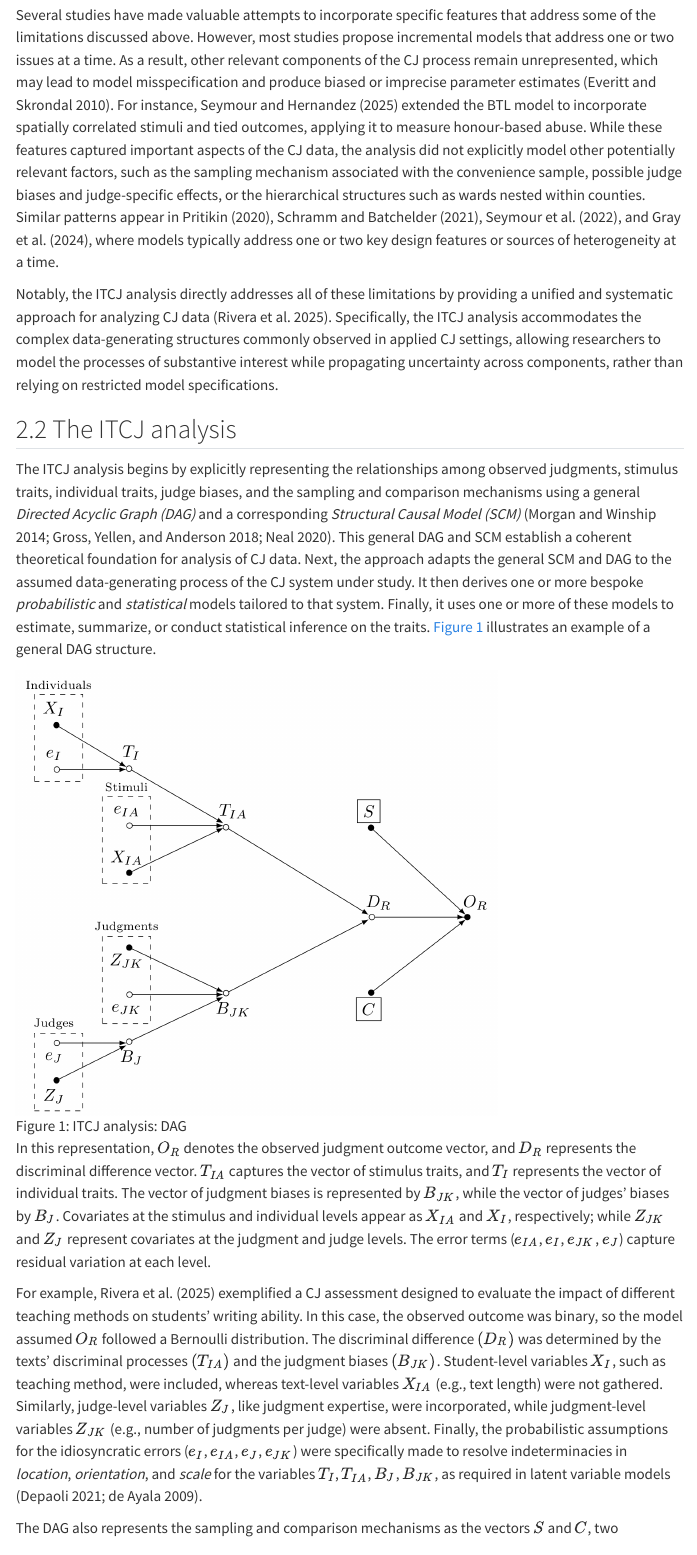
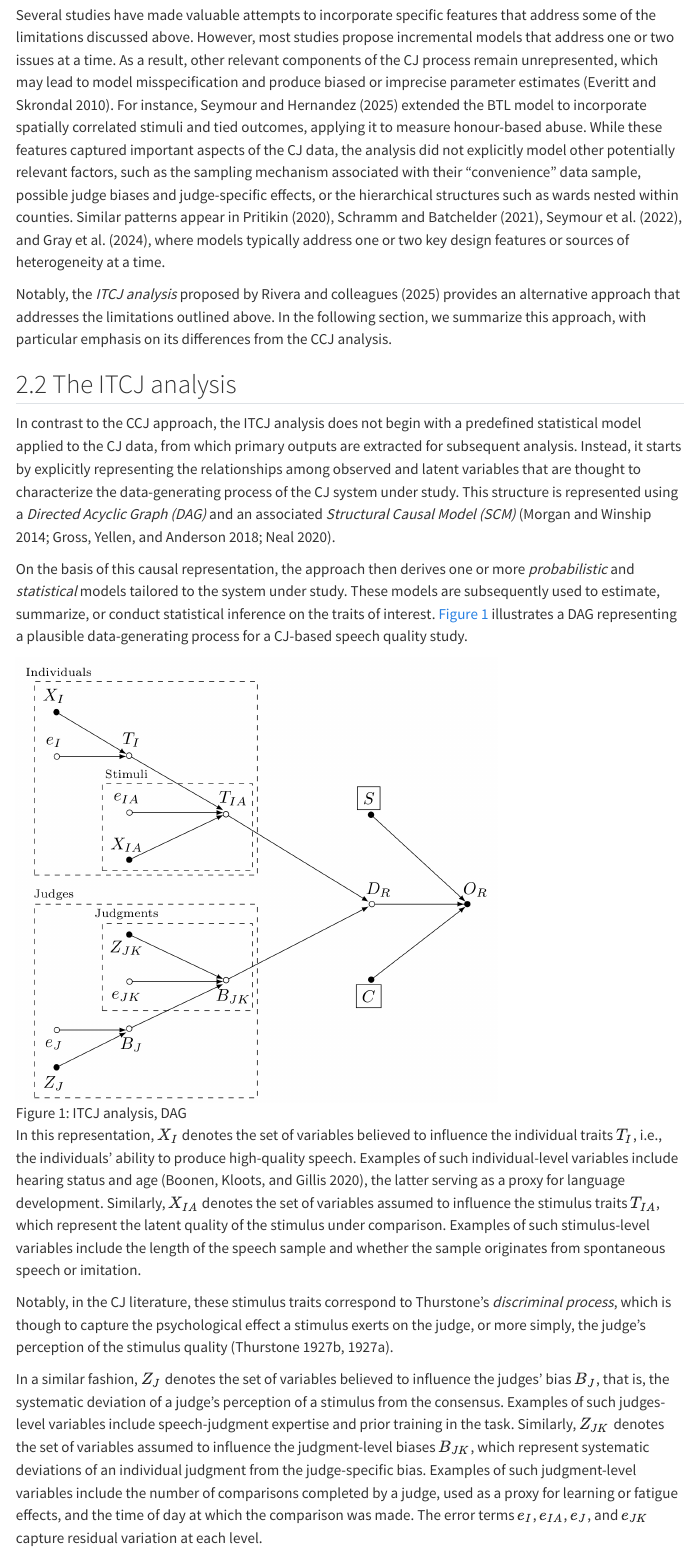
Before and after one commit to jriveraespejo/paper3_manuscript, a Quarto document (paper3.qmd): the page in a window 1100 px wide, from 4550 px down. Rendered offline with R 4.5, knitr and Pandoc in place of Quarto, with nearby package versions; menus at the side of the page are left out.

Commit message:
section:theory; process:write,figures

```diff
--- a/paper3.qmd
+++ b/paper3.qmd
@@ -182,7 +182,7 @@ Sven statement: There are other researchers who have changed the BTL model to ad
 <!-- Sven and Tine 2026.03.09, time: 00:49:40 - 00:50:05
 Tine statement: There are some really valuable attempts to incorporate certain features of the data, but one overarching framework that allows to consider everything is currently unavailable. By building on the work of ... -->
 <!-- Sven and Tine 2026.03.09, time: 00:50:05 - 00:50:35-->
-Several studies have made valuable attempts to incorporate specific features that address some of the limitations discussed above. However, most studies propose incremental models that address one or two issues at a time. As a result, other relevant components of the CJ process remain unrepresented, which may lead to model misspecification and produce biased or imprecise parameter estimates [@Everitt_et_al_2010]. For instance, @Seymour_et_al_2025 extended the BTL model to incorporate spatially correlated stimuli and tied outcomes, applying it to measure honour-based abuse. While these features captured important aspects of the CJ data, the analysis did not explicitly model other potentially relevant factors, such as the sampling mechanism associated with the convenience sample, possible judge biases and judge-specific effects, or the hierarchical structures such as wards nested within counties. Similar patterns appear in @Pritikin_2020, @Schramm_et_al_2021, @Seymour_et_al_2022, and @Gray_et_al_2024, where models typically address one or two key design features or sources of heterogeneity at a time.
+Several studies have made valuable attempts to incorporate specific features that address some of the limitations discussed above. However, most studies propose incremental models that address one or two issues at a time. As a result, other relevant components of the CJ process remain unrepresented, which may lead to model misspecification and produce biased or imprecise parameter estimates [@Everitt_et_al_2010]. For instance, @Seymour_et_al_2025 extended the BTL model to incorporate spatially correlated stimuli and tied outcomes, applying it to measure honour-based abuse. While these features captured important aspects of the CJ data, the analysis did not explicitly model other potentially relevant factors, such as the sampling mechanism associated with their "convenience" data sample, possible judge biases and judge-specific effects, or the hierarchical structures such as wards nested within counties. Similar patterns appear in @Pritikin_2020, @Schramm_et_al_2021, @Seymour_et_al_2022, and @Gray_et_al_2024, where models typically address one or two key design features or sources of heterogeneity at a time.
 
 <!-- @Seymour_et_al_2025 adds on @Seymour_et_al_2022. It models outcomes with ties together with spatially correlated stimuli. The example it uses is a convenient sample data about honour-based abuse. No mention about the bias resulting from the sampling mechanism of their data, such as socioeconomic factors, the possibility of judges biases, the influence of covariates from those judges on their judgment, and no control for the hierarchy of the wards whiting higher clusters as counties. -->
 
@@ -222,12 +222,10 @@ Cheerfulness of paintings, doesn't this depend on the emotional and psychologica
 <!-- @Mattos_et_al_2022 ppcs R package to run pairwise comparison model using Bayesian inference with Stan. Consider several already known BTL models, that address some but not all features of the data. It including the BTL model for binary, and Davidson model for tied outcomes (mixture model), home advantage and order effects, generalized hierarchical latent model with covariates, including subject specific predictors, but no judges biases -->
 
 
-<!-- Sven and Tine 2026.03.09, time: 00:49:40 - 00:50:05
-Tine statement: There are some really valuable attempts to incorporate certain features of the data, but one overarching framework that allows to consider everything is currently unavailable. By building on the work of ... -->
-Notably, the ITCJ analysis directly addresses all of these limitations by providing a unified and systematic approach for analyzing CJ data [@Rivera_et_al_2025]. Specifically, the ITCJ analysis accommodates the complex data-generating structures commonly observed in applied CJ settings, allowing researchers to model the processes of substantive interest while propagating uncertainty across components, rather than relying on restricted model specifications.
-
-<!-- Importantly, evaluating these assumptions requires models with more flexible assumptions than what the BTL model can provide [@Wu_et_al_2022; @Rivera_et_al_2025]. -->
-
+<!-- Segway to next section -->
+<!-- Sven and Tine 2026.03.09, time: 00:51:25 - 00:52:55
+Say that the approach is fully explained in @Rivera_et_al_2025. Here we just provide the reader with a short overview. -->
+Notably, the *ITCJ analysis* proposed by Rivera and colleagues [-@Rivera_et_al_2025] provides an alternative approach that addresses the limitations outlined above. In the following section, we summarize this approach, with particular emphasis on its differences from the CCJ analysis.
 
 
 ## The ITCJ analysis {#sec-theory_ITCJ}
@@ -242,10 +238,20 @@ Say that the approach is fully explained in @Rivera_et_al_2025. Here we just pro
 <!-- Sven and Tine 2026.03.09, time: 00:52:55 - 00:54:40, about coherent theoretical foundation: "I developed this theoretical foundation to be able to have a solution to the three main problems we discussed before" -->
 
-The ITCJ analysis begins by explicitly representing the relationships among observed judgments, stimulus traits, individual traits, judge biases, and the sampling and comparison mechanisms using a general *Directed Acyclic Graph (DAG)* and a corresponding *Structural Causal Model (SCM)* [@Morgan_et_al_2014; @Gross_et_al_2018; @Neal_2020]. This general DAG and SCM establish a coherent theoretical foundation for analysis of CJ data. Next, the approach adapts the general SCM and DAG to the assumed data-generating process of the CJ system under study. It then derives one or more bespoke *probabilistic* and *statistical* models tailored to that system. Finally, it uses one or more of these models to estimate, summarize, or conduct statistical inference on the traits. @fig-ITCJ_dag illustrates an example of a general DAG structure.
+In contrast to the CCJ approach, the ITCJ analysis does not begin with a predefined statistical model applied to the CJ data, from which primary outputs are extracted for subsequent analysis. Instead, it starts by explicitly representing the relationships among observed and latent variables that are thought to characterize the data-generating process of the CJ system under study. This structure is represented using a *Directed Acyclic Graph (DAG)* and an associated *Structural Causal Model (SCM)* [@Morgan_et_al_2014; @Gross_et_al_2018; @Neal_2020].
 
-![ITCJ analysis: DAG](3_results/theory/figures/png/CJ_TM_15.png){#fig-ITCJ_dag fig-align="center" fig-pos="H" width=72%}
+On the basis of this causal representation, the approach then derives one or more *probabilistic* and *statistical* models tailored to the system under study. These models are subsequently used to estimate, summarize, or conduct statistical inference on the traits of interest. @fig-ITCJ_dag illustrates a DAG representing a plausible data-generating process for a CJ-based speech quality study.
+
+<!-- Importantly, evaluating these assumptions requires models with more flexible assumptions than what the BTL model can provide [@Wu_et_al_2022; @Rivera_et_al_2025]. -->
+
+
+![ITCJ analysis, DAG](3_results/theory/figures/png/CJ_TM_15.png){#fig-ITCJ_dag fig-align="center" fig-pos="H" width=72%}
 
 <!-- Sven and Tine 2026.03.09, time: 00:54:40 - 00:57:45, join the two following paragraphs -->
-In this representation, $O_{R}$ denotes the observed judgment outcome vector, and $D_{R}$ represents the discriminal difference vector. $T_{IA}$ captures the vector of stimulus traits, and $T_{I}$ represents the vector of individual traits. The vector of judgment biases is represented by $B_{JK}$, while the vector of judges' biases by $B_J$. Covariates at the stimulus and individual levels appear as $X_{IA}$ and $X_{I}$, respectively; while $Z_{JK}$ and $Z_{J}$ represent covariates at the judgment and judge levels. The error terms ($e_{IA}$, $e_{I}$, $e_{JK}$, $e_{J}$) capture residual variation at each level.
+<!-- Sven and Tine 2026.03.09, time: 00:51:25 - 00:52:55
+Explain with one or two sentences what is discriminal differences, traits, biases, etc. -->
 
-For example, @Rivera_et_al_2025 exemplified a CJ assessment designed to evaluate the impact of different teaching methods on students' writing ability. In this case, the observed outcome was binary, so the model assumed $O_{R}$ followed a Bernoulli distribution. The discriminal difference $(D_{R})$ was determined by the texts' discriminal processes $(T_{IA})$ and the judgment biases $(B_{JK})$. Student-level variables $X_{I}$, such as teaching method, were included, whereas text-level variables $X_{IA}$ (e.g., text length) were not gathered. Similarly, judge-level variables $Z_{J}$, like judgment expertise, were incorporated, while judgment-level variables $Z_{JK}$ (e.g., number of judgments per judge) were absent. Finally, the probabilistic assumptions for the idiosyncratic errors ($e_{I}$, $e_{IA}$, $e_{J}$, $e_{JK}$) were specifically made to resolve indeterminacies in *location*, *orientation*, and *scale* for the variables $T_{I}$, $T_{IA}$, $B_{J}$, $B_{JK}$, as required in latent variable models [@Depaoli_2021; @deAyala_2009].
+In this representation, $X_{I}$ denotes the set of variables believed to influence the individual traits $T_{I}$, i.e., the individuals' ability to produce high-quality speech. Examples of such individual-level variables include hearing status and age [@Boonen_et_al_2020], the latter serving as a proxy for language development. Similarly, $X_{IA}$ denotes the set of variables assumed to influence the stimulus traits $T_{IA}$, which represent the latent quality of the stimulus under comparison. Examples of such stimulus-level variables include the length of the speech sample and whether the sample originates from spontaneous speech or imitation.
+
+Notably, in the CJ literature, these stimulus traits correspond to Thurstone's *discriminal process*, which is though to capture the psychological effect a stimulus exerts on the judge, or more simply, the judge's perception of the stimulus quality [@Thurstone_1927a; @Thurstone_1927b].
+
+In a similar fashion, $Z_{J}$ denotes the set of variables believed to influence the judges' bias $B_{J}$, that is, the systematic deviation of a judge's perception of a stimulus from the consensus. Examples of such judges-level variables include speech-judgment expertise and prior training in the task. Similarly, $Z_{JK}$ denotes the set of variables assumed to influence the judgment-level biases $B_{JK}$, which represent systematic deviations of an individual judgment from the judge-specific bias. Examples of such judgment-level variables include the number of comparisons completed by a judge, used as a proxy for learning or fatigue effects, and the time of day at which the comparison was made. The error terms $e_{I}$, $e_{IA}$, $e_{J}$, and $e_{JK}$ capture residual variation at each level.
```
Also changed, not shown: 3_results/population_summary/CJ_TM_15.png (deleted), 3_results/population_summary/CJ_population_DAG.pdf (added), 3_results/population_summary/CJ_population_DAG.png, 3_results/population_summary/CJ_population_DAG.tex (added), 3_results/population_summary/figures/CJ_TM_15.png (deleted), 3_results/theory/figures/png/CJ_TM_15.png, paper3.qmd (24 more changed lines).
